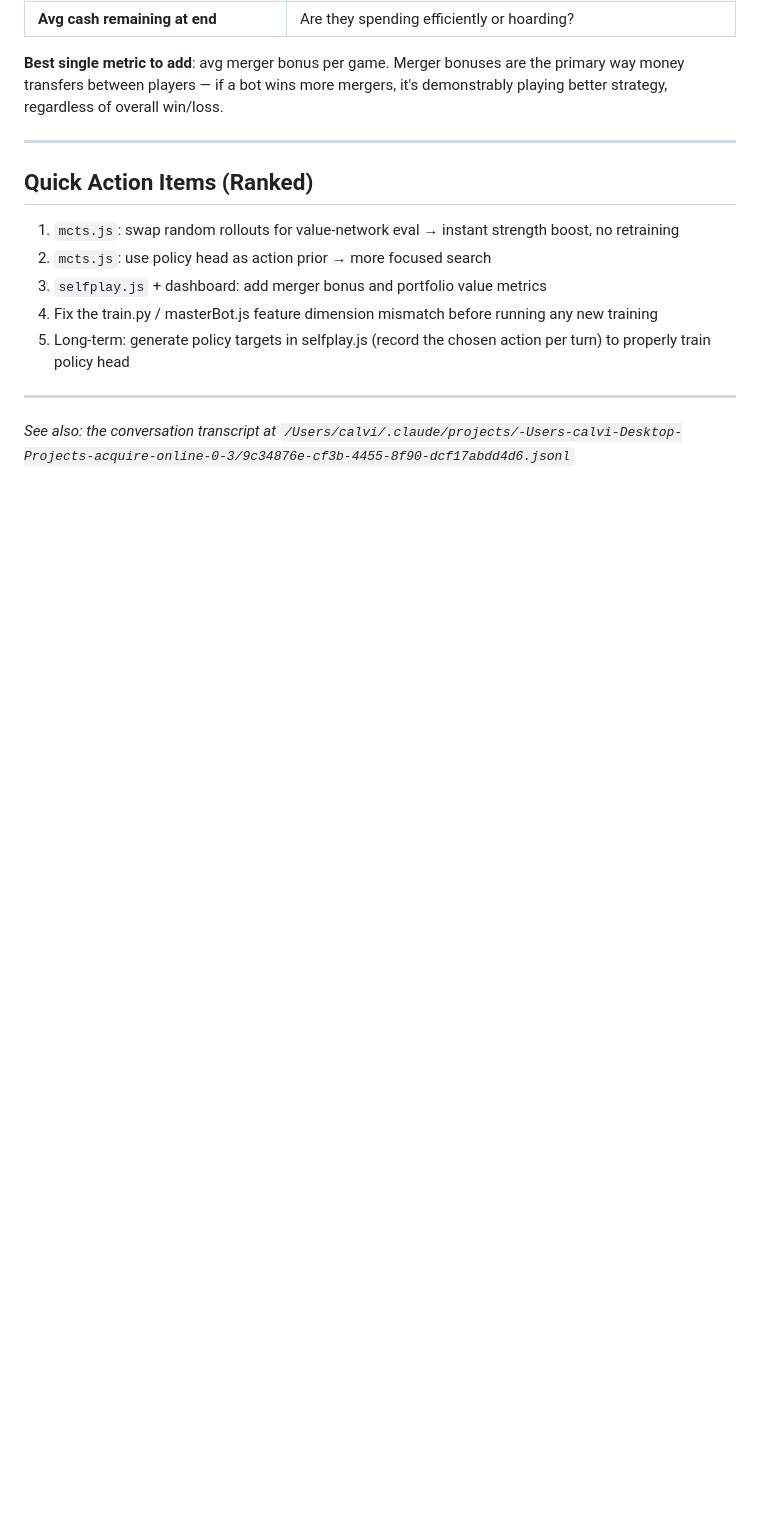
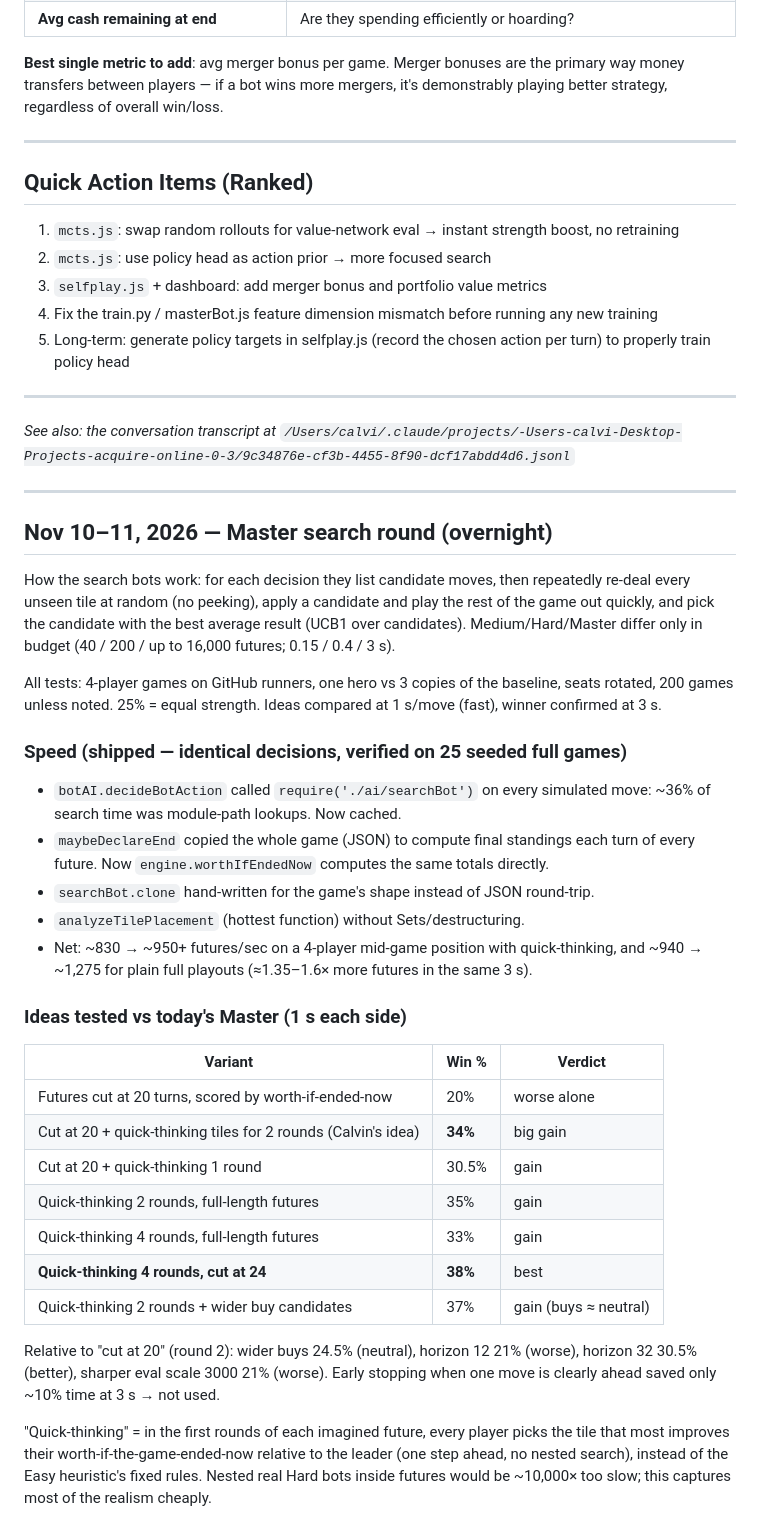
Before and after one commit to esvalC/acquire-online, a Markdown page: ai/BOT_IMPROVEMENT_NOTES.md, the part around the change. Drawn GitHub-style; blank space fills up the shorter version.

Commit message:
Bot notes: Nov 2026 search round (results so far)
Co-Authored-By: Claude Opus 5.5 <noreply@anthropic.com>
Claude-Session: https://claude.ai/code/session_01UNXQhJWN7K3V1nxDXQ9HMj

```diff
--- a/ai/BOT_IMPROVEMENT_NOTES.md
+++ b/ai/BOT_IMPROVEMENT_NOTES.md
@@ -108,3 +108,46 @@ Proposed additions to `selfplay.js`:
 ---
 
 *See also: the conversation transcript at `/Users/calvi/.claude/projects/-Users-calvi-Desktop-Projects-acquire-online-0-3/9c34876e-cf3b-4455-8f90-dcf17abdd4d6.jsonl`*
+
+---
+
+## Nov 10–11, 2026 — Master search round (overnight)
+
+How the search bots work: for each decision they list candidate moves, then repeatedly
+re-deal every unseen tile at random (no peeking), apply a candidate and play the rest of the
+game out quickly, and pick the candidate with the best average result (UCB1 over candidates).
+Medium/Hard/Master differ only in budget (40 / 200 / up to 16,000 futures; 0.15 / 0.4 / 3 s).
+
+All tests: 4-player games on GitHub runners, one hero vs 3 copies of the baseline, seats
+rotated, 200 games unless noted. 25% = equal strength. Ideas compared at 1 s/move (fast),
+winner confirmed at 3 s.
+
+### Speed (shipped — identical decisions, verified on 25 seeded full games)
+- `botAI.decideBotAction` called `require('./ai/searchBot')` on every simulated move:
+  ~36% of search time was module-path lookups. Now cached.
+- `maybeDeclareEnd` copied the whole game (JSON) to compute final standings each turn of
+  every future. Now `engine.worthIfEndedNow` computes the same totals directly.
+- `searchBot.clone` hand-written for the game's shape instead of JSON round-trip.
+- `analyzeTilePlacement` (hottest function) without Sets/destructuring.
+- Net: ~830 → ~950+ futures/sec on a 4-player mid-game position with quick-thinking, and
+  ~940 → ~1,275 for plain full playouts (≈1.35–1.6× more futures in the same 3 s).
+
+### Ideas tested vs today's Master (1 s each side)
+| Variant | Win % | Verdict |
+|---|---|---|
+| Futures cut at 20 turns, scored by worth-if-ended-now | 20% | worse alone |
+| Cut at 20 + quick-thinking tiles for 2 rounds (Calvin's idea) | **34%** | big gain |
+| Cut at 20 + quick-thinking 1 round | 30.5% | gain |
+| Quick-thinking 2 rounds, full-length futures | 35% | gain |
+| Quick-thinking 4 rounds, full-length futures | 33% | gain |
+| **Quick-thinking 4 rounds, cut at 24** | **38%** | best |
+| Quick-thinking 2 rounds + wider buy candidates | 37% | gain (buys ≈ neutral) |
+
+Relative to "cut at 20" (round 2): wider buys 24.5% (neutral), horizon 12 21% (worse),
+horizon 32 30.5% (better), sharper eval scale 3000 21% (worse). Early stopping when one move
+is clearly ahead saved only ~10% time at 3 s → not used.
+
+"Quick-thinking" = in the first rounds of each imagined future, every player picks the tile
+that most improves their worth-if-the-game-ended-now relative to the leader (one step ahead,
+no nested search), instead of the Easy heuristic's fixed rules. Nested real Hard bots inside
+futures would be ~10,000× too slow; this captures most of the realism cheaply.
```
